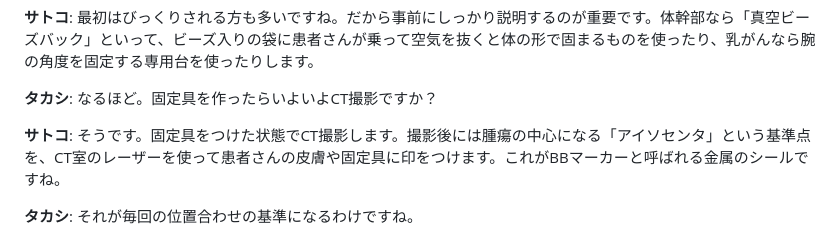
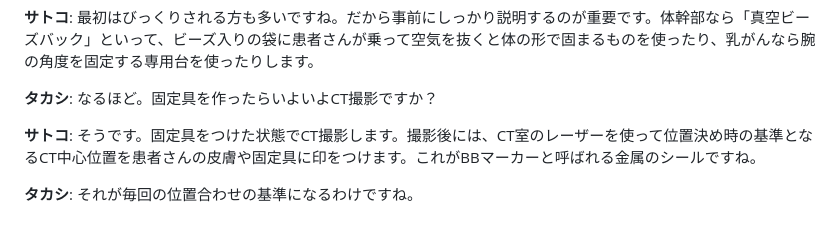
Before and after one commit to gakugaku3333/radiation-therapy-textbook, a Markdown page: ポッドキャスト/ep04_第4章_業務内容の詳細.md, the part around the change. Rendered like a GitHub page.

Commit message:
ep04 BBマーカー説明を修正（CT中心位置の表現に統一）
「腫瘍の中心になるアイソセンタという基準点」→
「位置決め時の基準となるCT中心位置」

Co-Authored-By: Claude Sonnet 4.6 <noreply@anthropic.com>

```diff
--- a/ポッドキャスト/ep04_第4章_業務内容の詳細.md
+++ b/ポッドキャスト/ep04_第4章_業務内容の詳細.md
@@ -39,7 +39,7 @@
 
 **タカシ**: なるほど。固定具を作ったらいよいよCT撮影ですか？
 
-**サトコ**: そうです。固定具をつけた状態でCT撮影します。撮影後には腫瘍の中心になる「アイソセンタ」という基準点を、CT室のレーザーを使って患者さんの皮膚や固定具に印をつけます。これがBBマーカーと呼ばれる金属のシールですね。
+**サトコ**: そうです。固定具をつけた状態でCT撮影します。撮影後には、CT室のレーザーを使って位置決め時の基準となるCT中心位置を患者さんの皮膚や固定具に印をつけます。これがBBマーカーと呼ばれる金属のシールですね。
 
 **タカシ**: それが毎回の位置合わせの基準になるわけですね。
 
```
